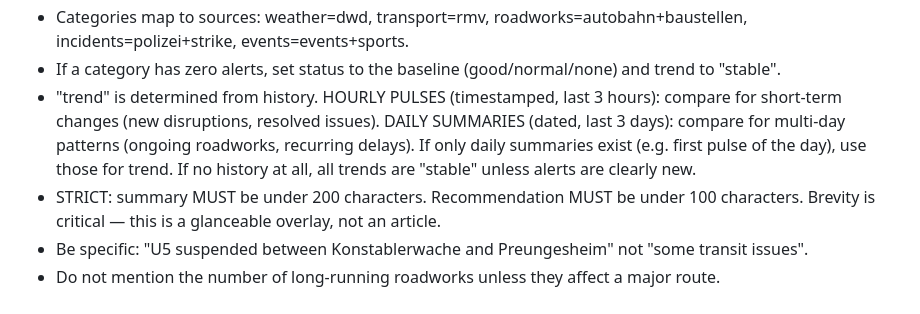
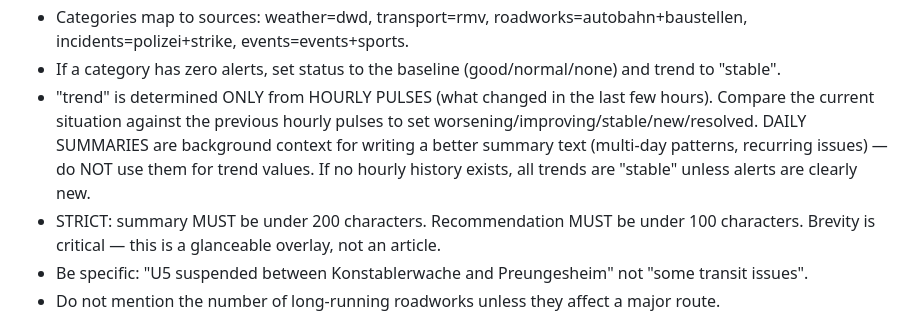
Before and after one commit to jctots/frankfurt-radar, a Markdown page: prompts/pulse.md, the part around the change. Drawn GitHub-style.

Commit message:
fix: trend values based on hourly pulses only, not daily summaries
Daily summaries provide background context for the summary narrative
(multi-day patterns, recurring issues) but must not influence trend
arrow values. Trends strictly compare current state against the
previous hourly pulses.

Co-Authored-By: Claude Sonnet 4.6 <noreply@anthropic.com>

```diff
--- a/prompts/pulse.md
+++ b/prompts/pulse.md
@@ -40,7 +40,7 @@ Rules:
 - Naturally weave avoidance advice and crowding warnings into the summary when relevant — don't create separate lists.
 - Categories map to sources: weather=dwd, transport=rmv, roadworks=autobahn+baustellen, incidents=polizei+strike, events=events+sports.
 - If a category has zero alerts, set status to the baseline (good/normal/none) and trend to "stable".
-- "trend" is determined from history. HOURLY PULSES (timestamped, last 3 hours): compare for short-term changes (new disruptions, resolved issues). DAILY SUMMARIES (dated, last 3 days): compare for multi-day patterns (ongoing roadworks, recurring delays). If only daily summaries exist (e.g. first pulse of the day), use those for trend. If no history at all, all trends are "stable" unless alerts are clearly new.
+- "trend" is determined ONLY from HOURLY PULSES (what changed in the last few hours). Compare the current situation against the previous hourly pulses to set worsening/improving/stable/new/resolved. DAILY SUMMARIES are background context for writing a better summary text (multi-day patterns, recurring issues) — do NOT use them for trend values. If no hourly history exists, all trends are "stable" unless alerts are clearly new.
 - STRICT: summary MUST be under 200 characters. Recommendation MUST be under 100 characters. Brevity is critical — this is a glanceable overlay, not an article.
 - Be specific: "U5 suspended between Konstablerwache and Preungesheim" not "some transit issues".
 - Do not mention the number of long-running roadworks unless they affect a major route.
```
